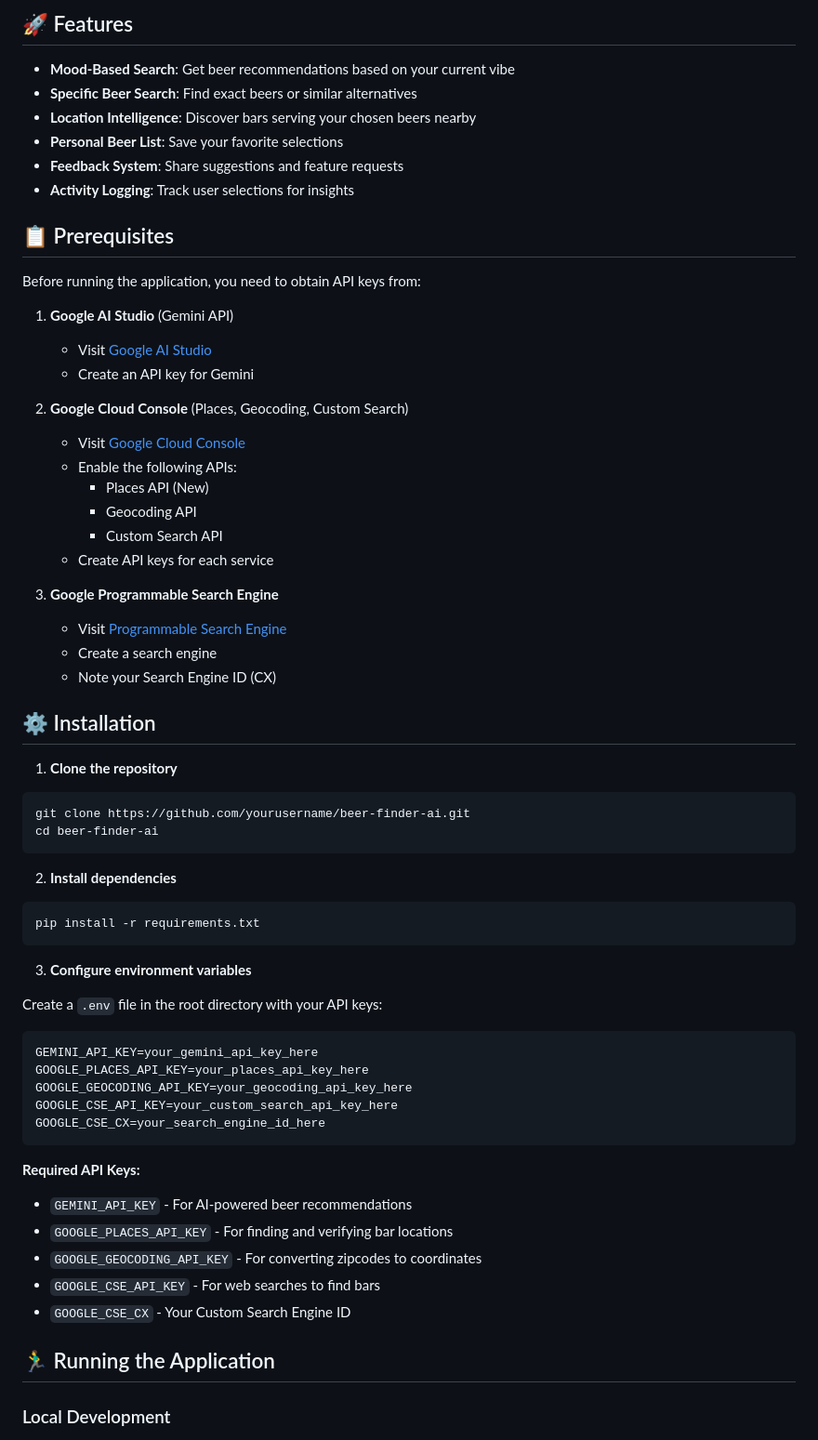
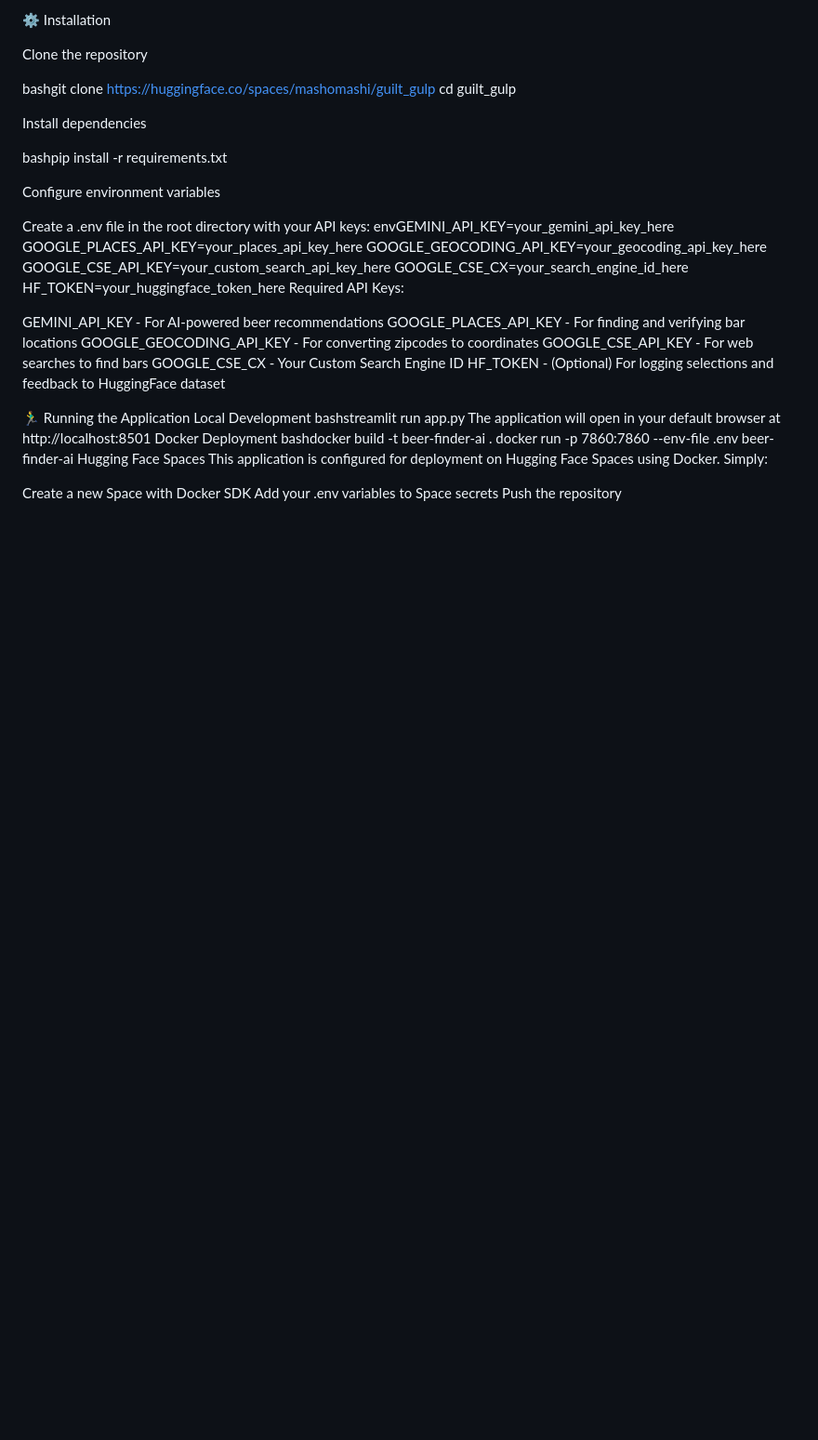
Before and after one commit to satsanthony/guilt_gulp, a Markdown page: README.md, the part around one of its changes. Shown at 93% size. Rendered like a GitHub page; blank space fills up the shorter version.

Commit message:
non-alcoholic beer read me

````diff
--- a/README.md
+++ b/README.md
@@ -78,67 +131,44 @@ This multi-agent approach ensures high accuracy by combining AI understanding wi
 
-## 🚀 Features
+⚙️ Installation
 
-- **Mood-Based Search**: Get beer recommendations based on your current vibe
-- **Specific Beer Search**: Find exact beers or similar alternatives
-- **Location Intelligence**: Discover bars serving your chosen beers nearby
-- **Personal Beer List**: Save your favorite selections
-- **Feedback System**: Share suggestions and feature requests
-- **Activity Logging**: Track user selections for insights
+Clone the repository
 
-## 📋 Prerequisites
+bashgit clone https://huggingface.co/spaces/mashomashi/guilt_gulp
+cd guilt_gulp
 
-Before running the application, you need to obtain API keys from:
+Install dependencies
 
-1. **Google AI Studio** (Gemini API)
-   - Visit [Google AI Studio](https://aistudio.google.com/)
-   - Create an API key for Gemini
+bashpip install -r requirements.txt
 
-2. **Google Cloud Console** (Places, Geocoding, Custom Search)
-   - Visit [Google Cloud Console](https://console.cloud.google.com/)
-   - Enable the following APIs:
-     - Places API (New)
-     - Geocoding API
-     - Custom Search API
-   - Create API keys for each service
+Configure environment variables
 
-3. **Google Programmable Search Engine**
-   - Visit [Programmable Search Engine](https://programmablesearchengine.google.com/)
-   - Create a search engine
-   - Note your Search Engine ID (CX)
-
-## ⚙️ Installation
-
-1. **Clone the repository**
-```bash
-git clone https://github.com/yourusername/beer-finder-ai.git
-cd beer-finder-ai
-```
-
-2. **Install dependencies**
-```bash
-pip install -r requirements.txt
-```
-
-3. **Configure environment variables**
-
-Create a `.env` file in the root directory with your API keys:
-
-```env
-GEMINI_API_KEY=your_gemini_api_key_here
+Create a .env file in the root directory with your API keys:
+envGEMINI_API_KEY=your_gemini_api_key_here
 GOOGLE_PLACES_API_KEY=your_places_api_key_here
 GOOGLE_GEOCODING_API_KEY=your_geocoding_api_key_here
 GOOGLE_CSE_API_KEY=your_custom_search_api_key_here
 GOOGLE_CSE_CX=your_search_engine_id_here
-```
+HF_TOKEN=your_huggingface_token_here
+Required API Keys:
 
-**Required API Keys:**
-- `GEMINI_API_KEY` - For AI-powered beer recommendations
-- `GOOGLE_PLACES_API_KEY` - For finding and verifying bar locations
-- `GOOGLE_GEOCODING_API_KEY` - For converting zipcodes to coordinates
-- `GOOGLE_CSE_API_KEY` - For web searches to find bars
-- `GOOGLE_CSE_CX` - Your Custom Search Engine ID
+GEMINI_API_KEY - For AI-powered beer recommendations
+GOOGLE_PLACES_API_KEY - For finding and verifying bar locations
+GOOGLE_GEOCODING_API_KEY - For converting zipcodes to coordinates
+GOOGLE_CSE_API_KEY - For web searches to find bars
+GOOGLE_CSE_CX - Your Custom Search Engine ID
+HF_TOKEN - (Optional) For logging selections and feedback to HuggingFace dataset
 
-## 🏃‍♂️ Running the Application
+🏃‍♂️ Running the Application
+Local Development
+bashstreamlit run app.py
+The application will open in your default browser at http://localhost:8501
+Docker Deployment
+bashdocker build -t beer-finder-ai .
+docker run -p 7860:7860 --env-file .env beer-finder-ai
+Hugging Face Spaces
+This application is configured for deployment on Hugging Face Spaces using Docker. Simply:
 
-### Local Development
+Create a new Space with Docker SDK
+Add your .env variables to Space secrets
+Push the repository
 
````
Also changed, not shown: other parts of README.md (+171 -128 lines).
